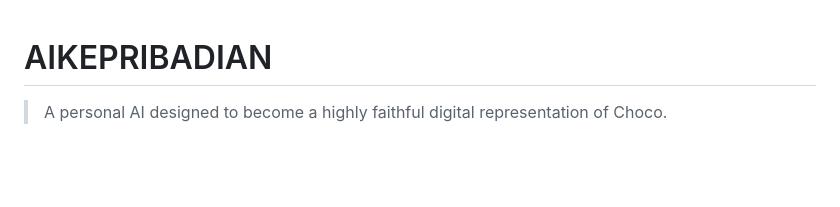
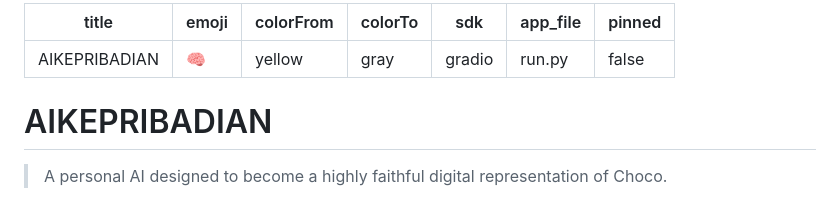
Before and after one commit to chocoanakbaik/AIKEPRIBADIAN, a Markdown page: README.md, the part around the change. GitHub-like rendering; blank space fills up the shorter version.

Commit message:
docs: add Hugging Face Space metadata to main README

```diff
--- a/README.md
+++ b/README.md
@@ -1,3 +1,13 @@
+---
+title: AIKEPRIBADIAN
+emoji: 🧠
+colorFrom: yellow
+colorTo: gray
+sdk: gradio
+app_file: run.py
+pinned: false
+---
+
 # AIKEPRIBADIAN
 
 > A personal AI designed to become a highly faithful digital representation of Choco.
```
